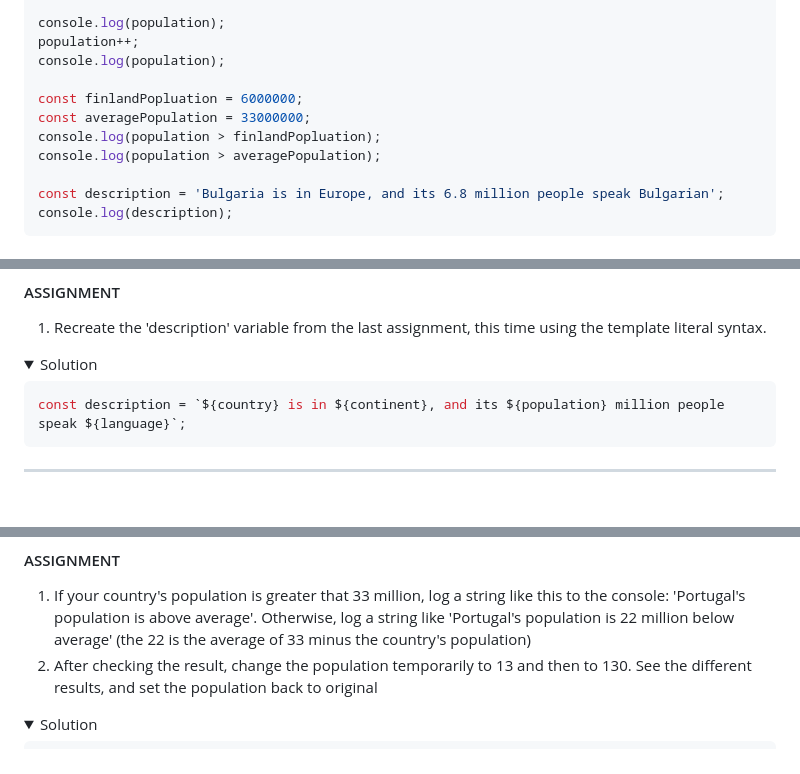
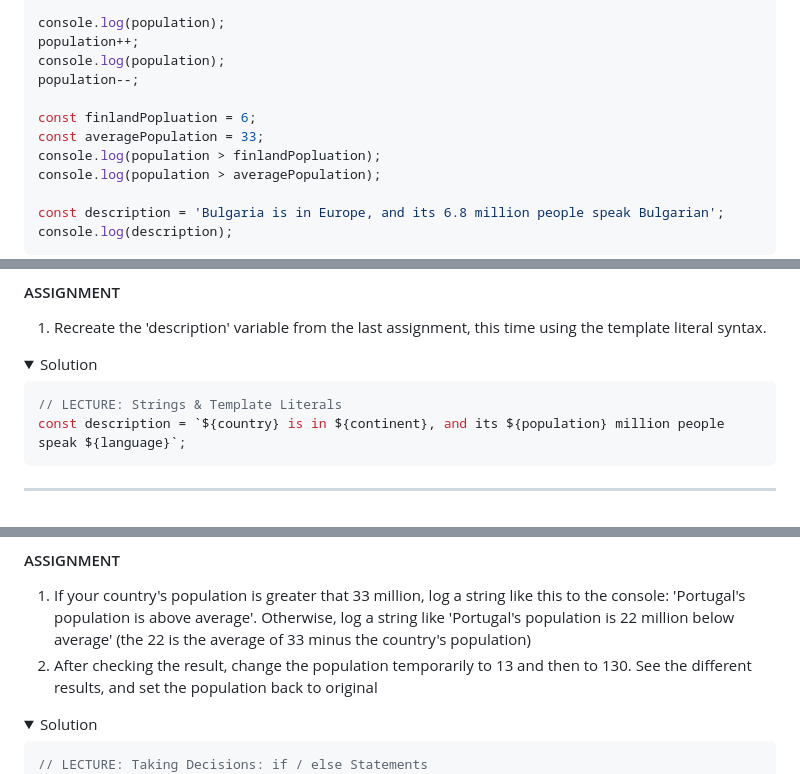
Before and after one commit to awcoetzer/javascript-studies, a Markdown page: module-2/MODULE-2.md, 3 parts joined by grey strips. Drawn GitHub-style; folded sections open.

Commit message:
fix: made adjustments to some examples

````diff
--- a/module-2/MODULE-2.md
+++ b/module-2/MODULE-2.md
@@ -274,9 +274,10 @@ When it comes operators, if there was a math operation on the right hand side of
   console.log(population);
   population++;
   console.log(population);
+  population--;
 
-  const finlandPopluation = 6000000;
-  const averagePopulation = 33000000;
+  const finlandPopluation = 6;
+  const averagePopulation = 33;
   console.log(population > finlandPopluation);
   console.log(population > averagePopulation);
 
@@ -335,6 +336,7 @@ When it comes to whether or not you should just start using string literals, or
   <summary>Solution</summary>
 
   ```javascript
+  // LECTURE: Strings & Template Literals
   const description = `${country} is in ${continent}, and its ${population} million people speak ${language}`;
   ```
 </details>
@@ -371,6 +373,7 @@ The else statement is optional, it's perfectly fine to just write the if stateme
   <summary>Solution</summary>
 
   ```javascript
+  // LECTURE: Taking Decisions: if / else Statements
   if (population >= averagePopulation) {
     console.log(`${country}'s population is above average`);
   } else {
````
